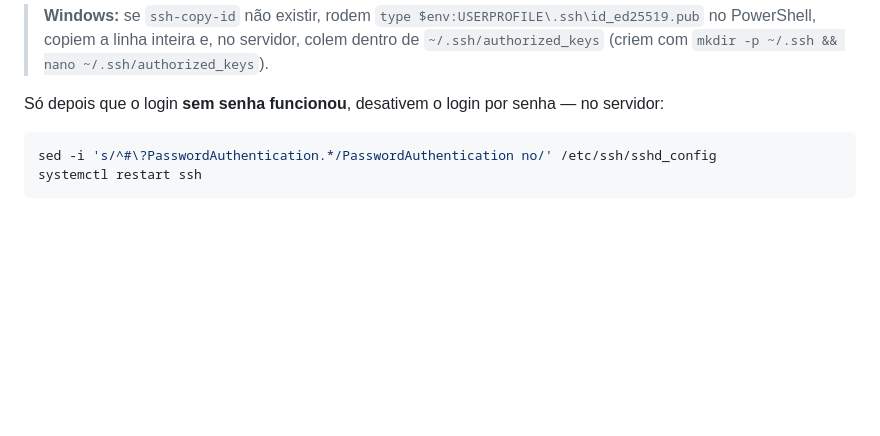
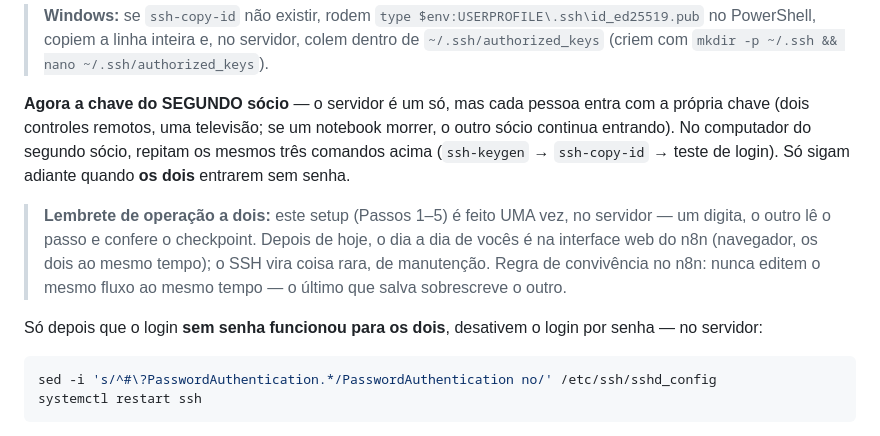
Before and after one commit to oleodias/automation_startup, a Markdown page: GUIA-SETUP.md, the part around the change. Rendered like a GitHub page; blank space fills up the shorter version.

Commit message:
Guia: adiciona chave SSH do segundo sócio e regras de operação a dois
Co-Authored-By: Claude Fable 5 <noreply@anthropic.com>
Claude-Session: https://claude.ai/code/session_01UWADsj81zqce71nDsca5X3

````diff
--- a/GUIA-SETUP.md
+++ b/GUIA-SETUP.md
@@ -72,7 +72,11 @@ ssh root@IP_DO_SERVIDOR                 # deve entrar SEM pedir senha
 
 > **Windows:** se `ssh-copy-id` não existir, rodem `type $env:USERPROFILE\.ssh\id_ed25519.pub` no PowerShell, copiem a linha inteira e, no servidor, colem dentro de `~/.ssh/authorized_keys` (criem com `mkdir -p ~/.ssh && nano ~/.ssh/authorized_keys`).
 
-Só depois que o login **sem senha funcionou**, desativem o login por senha — no servidor:
+**Agora a chave do SEGUNDO sócio** — o servidor é um só, mas cada pessoa entra com a própria chave (dois controles remotos, uma televisão; se um notebook morrer, o outro sócio continua entrando). No computador do segundo sócio, repitam os mesmos três comandos acima (`ssh-keygen` → `ssh-copy-id` → teste de login). Só sigam adiante quando **os dois** entrarem sem senha.
+
+> **Lembrete de operação a dois:** este setup (Passos 1–5) é feito UMA vez, no servidor — um digita, o outro lê o passo e confere o checkpoint. Depois de hoje, o dia a dia de vocês é na interface web do n8n (navegador, os dois ao mesmo tempo); o SSH vira coisa rara, de manutenção. Regra de convivência no n8n: nunca editem o mesmo fluxo ao mesmo tempo — o último que salva sobrescreve o outro.
+
+Só depois que o login **sem senha funcionou para os dois**, desativem o login por senha — no servidor:
 
 ```bash
 sed -i 's/^#\?PasswordAuthentication.*/PasswordAuthentication no/' /etc/ssh/sshd_config
````
